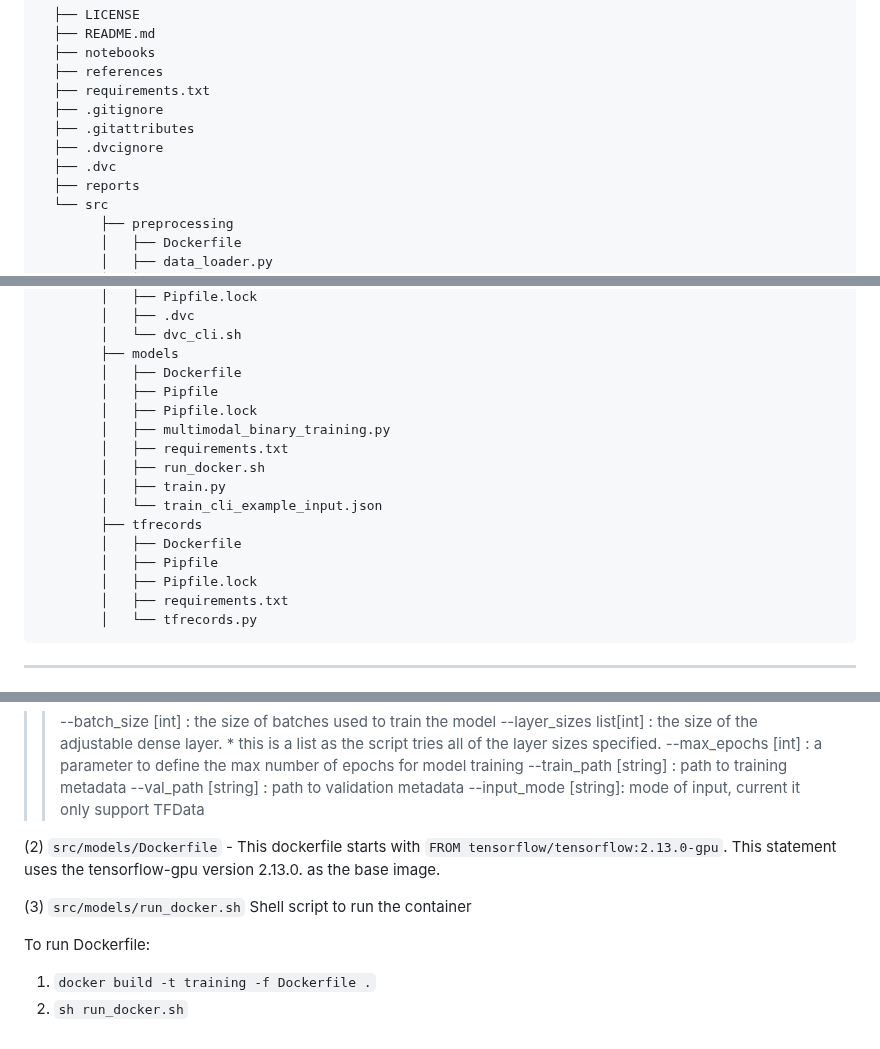
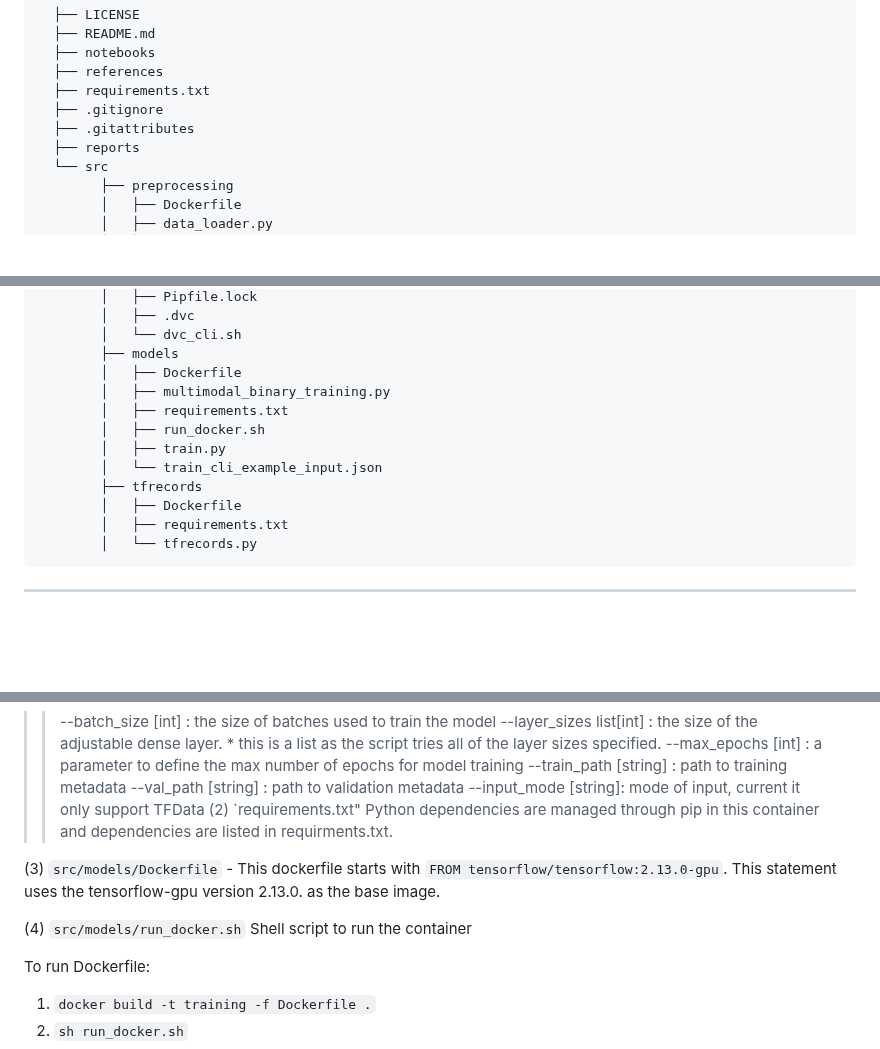
Before and after one commit to AndyWangSFU/AC215_TBD_1, a Markdown page: README.md, 3 parts joined by grey strips. Drawn GitHub-style; blank space fills up the shorter version.

```diff
--- a/README.md
+++ b/README.md
@@ -12,8 +12,6 @@ Project Organization
       ├── requirements.txt
       ├── .gitignore
       ├── .gitattributes
-      ├── .dvcignore
-      ├── .dvc
       ├── reports
       └── src
             ├── preprocessing
@@ -34,8 +32,6 @@ Project Organization
             │   └── dvc_cli.sh
             ├── models
             │   ├── Dockerfile
-            │   ├── Pipfile
-            │   ├── Pipfile.lock
             │   ├── multimodal_binary_training.py
             │   ├── requirements.txt
             │   ├── run_docker.sh
@@ -43,8 +39,6 @@ Project Organization
             │   └── train_cli_example_input.json
             ├── tfrecords
             │   ├── Dockerfile
-            │   ├── Pipfile
-            │   ├── Pipfile.lock
             │   ├── requirements.txt
             │   └── tfrecords.py
 
@@ -190,10 +185,11 @@ It takes in a configuration `.json` file (here as example `train_cli_example_inp
 > > --train_path [string] : path to training metadata
 > > --val_path [string] : path to validation metadata
 > > --input_mode [string]: mode of input, current it only support TFData
+(2) `requirements.txt" Python dependencies are managed through pip in this container and dependencies are listed in requirments.txt.
 
-(2) `src/models/Dockerfile` - This dockerfile starts with  `FROM tensorflow/tensorflow:2.13.0-gpu`. This statement uses the tensorflow-gpu version 2.13.0. as the base image.
+(3) `src/models/Dockerfile` - This dockerfile starts with  `FROM tensorflow/tensorflow:2.13.0-gpu`. This statement uses the tensorflow-gpu version 2.13.0. as the base image.
 
-(3) `src/models/run_docker.sh` Shell script to run the container
+(4) `src/models/run_docker.sh` Shell script to run the container
 
 To run Dockerfile:
 1. `docker build -t training -f Dockerfile .`
```
Also changed, not shown: other parts of README.md (+1 -0 lines).
